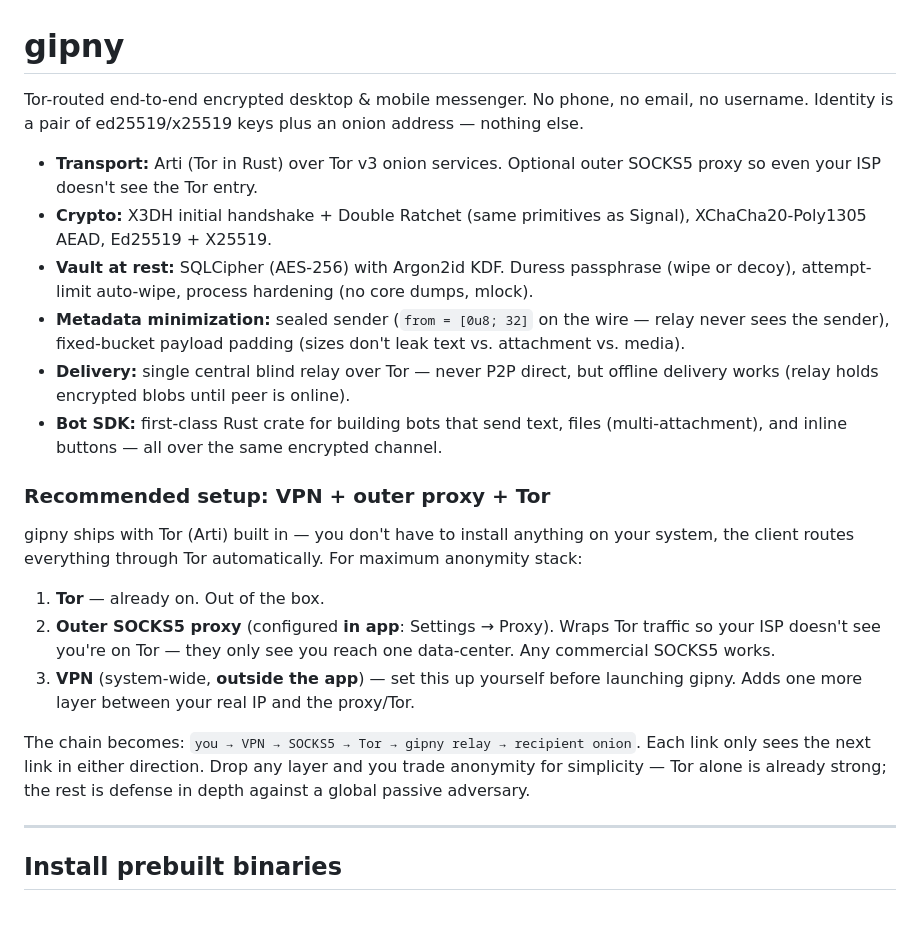
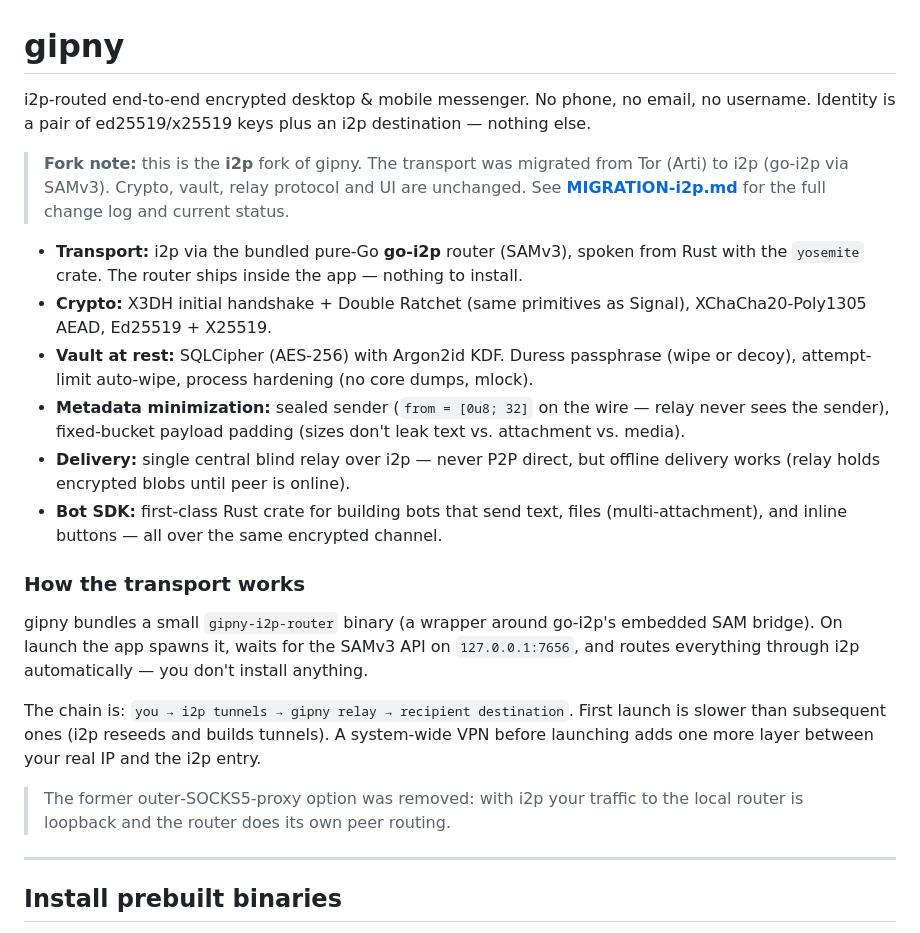
Before and after one commit to gluckdev/gipny-i2p, a Markdown page: README.md, the part around the change. Rendered like a GitHub page.

Commit message:
docs: i2p migration guide and README
Add MIGRATION-i2p.md (per-file changes, risks, relay deployment) and update the
README transport section Tor -> i2p.

```diff
--- a/README.md
+++ b/README.md
@@ -1,23 +1,23 @@
 # gipny
 
-Tor-routed end-to-end encrypted desktop & mobile messenger. No phone, no email, no username. Identity is a pair of ed25519/x25519 keys plus an onion address — nothing else.
+i2p-routed end-to-end encrypted desktop & mobile messenger. No phone, no email, no username. Identity is a pair of ed25519/x25519 keys plus an i2p destination — nothing else.
 
-- **Transport:** Arti (Tor in Rust) over Tor v3 onion services. Optional outer SOCKS5 proxy so even your ISP doesn't see the Tor entry.
+> **Fork note:** this is the **i2p** fork of gipny. The transport was migrated from Tor (Arti) to i2p (go‑i2p via SAMv3). Crypto, vault, relay protocol and UI are unchanged. See **[MIGRATION-i2p.md](MIGRATION-i2p.md)** for the full change log and current status.
+
+- **Transport:** i2p via the bundled pure‑Go **go‑i2p** router (SAMv3), spoken from Rust with the `yosemite` crate. The router ships inside the app — nothing to install.
 - **Crypto:** X3DH initial handshake + Double Ratchet (same primitives as Signal), XChaCha20-Poly1305 AEAD, Ed25519 + X25519.
 - **Vault at rest:** SQLCipher (AES-256) with Argon2id KDF. Duress passphrase (wipe or decoy), attempt-limit auto-wipe, process hardening (no core dumps, mlock).
 - **Metadata minimization:** sealed sender (`from = [0u8; 32]` on the wire — relay never sees the sender), fixed-bucket payload padding (sizes don't leak text vs. attachment vs. media).
-- **Delivery:** single central blind relay over Tor — never P2P direct, but offline delivery works (relay holds encrypted blobs until peer is online).
+- **Delivery:** single central blind relay over i2p — never P2P direct, but offline delivery works (relay holds encrypted blobs until peer is online).
 - **Bot SDK:** first-class Rust crate for building bots that send text, files (multi-attachment), and inline buttons — all over the same encrypted channel.
 
-### Recommended setup: VPN + outer proxy + Tor
+### How the transport works
 
-gipny ships with Tor (Arti) built in — you don't have to install anything on your system, the client routes everything through Tor automatically. For maximum anonymity stack:
+gipny bundles a small `gipny-i2p-router` binary (a wrapper around go‑i2p's embedded SAM bridge). On launch the app spawns it, waits for the SAMv3 API on `127.0.0.1:7656`, and routes everything through i2p automatically — you don't install anything.
 
-1. **Tor** — already on. Out of the box.
-2. **Outer SOCKS5 proxy** (configured **in app**: Settings → Proxy). Wraps Tor traffic so your ISP doesn't see you're on Tor — they only see you reach one data-center. Any commercial SOCKS5 works.
-3. **VPN** (system-wide, **outside the app**) — set this up yourself before launching gipny. Adds one more layer between your real IP and the proxy/Tor.
+The chain is: `you → i2p tunnels → gipny relay → recipient destination`. First launch is slower than subsequent ones (i2p reseeds and builds tunnels). A system‑wide VPN before launching adds one more layer between your real IP and the i2p entry.
 
-The chain becomes: `you → VPN → SOCKS5 → Tor → gipny relay → recipient onion`. Each link only sees the next link in either direction. Drop any layer and you trade anonymity for simplicity — Tor alone is already strong; the rest is defense in depth against a global passive adversary.
+> The former outer‑SOCKS5‑proxy option was removed: with i2p your traffic to the local router is loopback and the router does its own peer routing.
 
 ---
 
```
Also changed, not shown: MIGRATION-i2p.md (added, +158 -0 lines).
